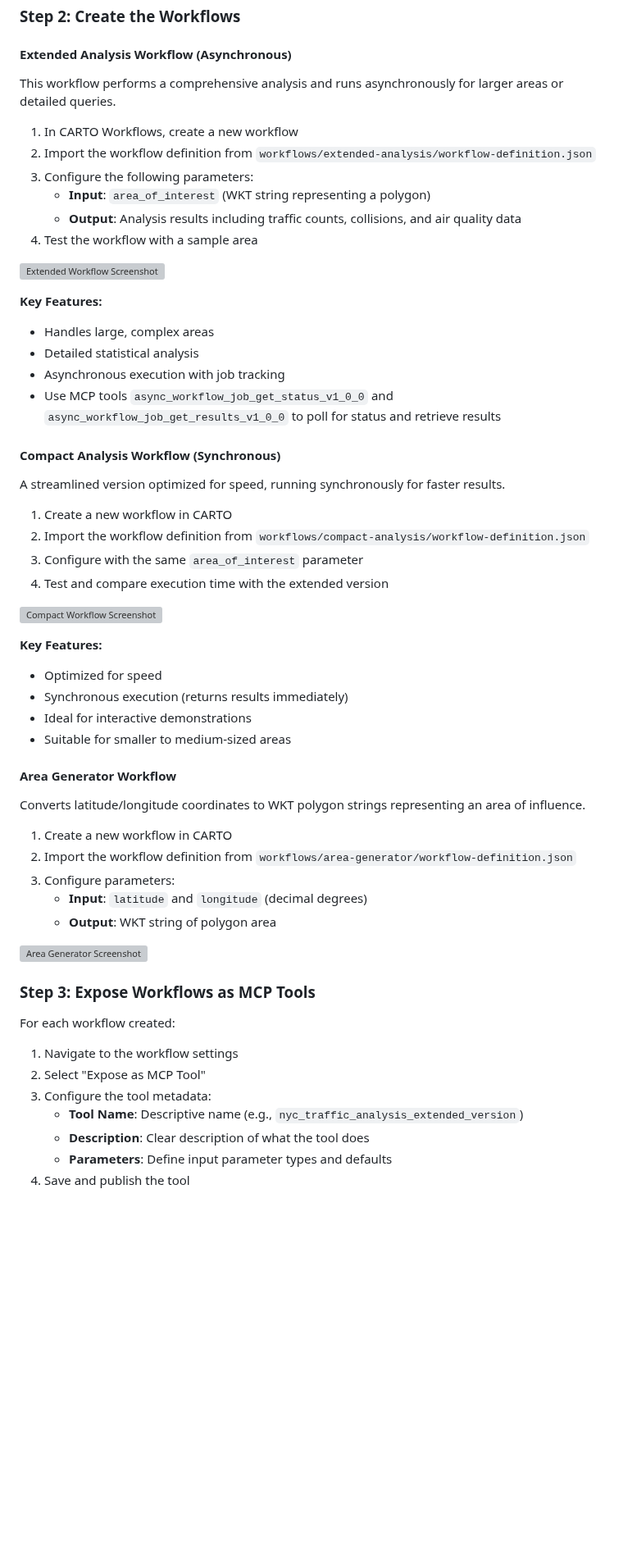
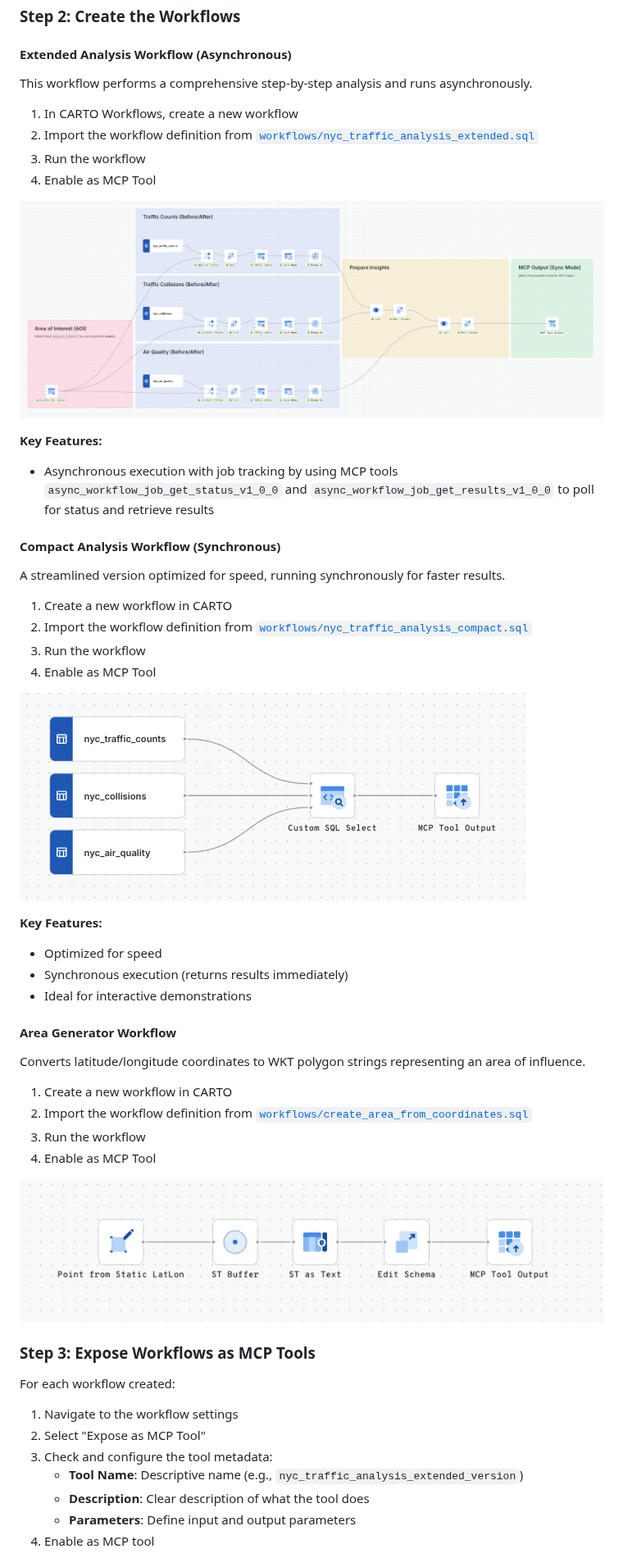
Before and after one commit to CartoDB/sdsc-nyc-25-mcp-ai-agent, a Markdown page: README.md, the part around one of its changes. Shown at 82% size. Rendered like a GitHub page; pictures changed too: workflows/create_area_from_coordinates.png (added), workflows/nyc_traffic_analysis_compact.png (added), workflows/nyc_traffic_analysis_extended.png (added); blank space fills up the shorter version; grey boxes are pictures that could not be loaded.

```diff
--- a/README.md
+++ b/README.md
@@ -95,51 +72,44 @@ Discover how CARTO Builder's integrated AI agents provide a map-based interface
 
 #### Extended Analysis Workflow (Asynchronous)
 
-This workflow performs a comprehensive analysis and runs asynchronously for larger areas or detailed queries.
+This workflow performs a comprehensive step-by-step analysis and runs asynchronously.
 
 1. In CARTO Workflows, create a new workflow
-2. Import the workflow definition from `workflows/extended-analysis/workflow-definition.json`
-3. Configure the following parameters:
-   - **Input**: `area_of_interest` (WKT string representing a polygon)
-   - **Output**: Analysis results including traffic counts, collisions, and air quality data
-4. Test the workflow with a sample area
+2. Import the workflow definition from [`workflows/nyc_traffic_analysis_extended.sql`](workflows/nyc_traffic_analysis_extended.sql)
+3. Run the workflow
+4. Enable as MCP Tool
 
-![Extended Workflow Screenshot](workflows/extended-analysis/workflow-screenshot.png)
+![Extended Workflow Screenshot](workflows/nyc_traffic_analysis_extended.png)
 
 **Key Features:**
-- Handles large, complex areas
-- Detailed statistical analysis
-- Asynchronous execution with job tracking
-- Use MCP tools `async_workflow_job_get_status_v1_0_0` and `async_workflow_job_get_results_v1_0_0` to poll for status and retrieve results
+- Asynchronous execution with job tracking by using MCP tools `async_workflow_job_get_status_v1_0_0` and `async_workflow_job_get_results_v1_0_0` to poll for status and retrieve results
 
 #### Compact Analysis Workflow (Synchronous)
 
 A streamlined version optimized for speed, running synchronously for faster results.
 
 1. Create a new workflow in CARTO
-2. Import the workflow definition from `workflows/compact-analysis/workflow-definition.json`
-3. Configure with the same `area_of_interest` parameter
-4. Test and compare execution time with the extended version
+2. Import the workflow definition from [`workflows/nyc_traffic_analysis_compact.sql`](workflows/nyc_traffic_analysis_compact.sql)
+3. Run the workflow
+4. Enable as MCP Tool
 
-![Compact Workflow Screenshot](workflows/compact-analysis/workflow-screenshot.png)
+![Compact Workflow Screenshot](workflows/nyc_traffic_analysis_compact.png)
 
 **Key Features:**
 - Optimized for speed
 - Synchronous execution (returns results immediately)
 - Ideal for interactive demonstrations
-- Suitable for smaller to medium-sized areas
 
 #### Area Generator Workflow
 
 Converts latitude/longitude coordinates to WKT polygon strings representing an area of influence.
 
 1. Create a new workflow in CARTO
-2. Import the workflow definition from `workflows/area-generator/workflow-definition.json`
-3. Configure parameters:
-   - **Input**: `latitude` and `longitude` (decimal degrees)
-   - **Output**: WKT string of polygon area
+2. Import the workflow definition from [`workflows/create_area_from_coordinates.sql`](workflows/create_area_from_coordinates.sql)
+3. Run the workflow
+4. Enable as MCP Tool
 
-![Area Generator Screenshot](workflows/area-generator/workflow-screenshot.png)
+![Area Generator Screenshot](workflows/create_area_from_coordinates.png)
 
 ### Step 3: Expose Workflows as MCP Tools
 
@@ -147,9 +117,9 @@ For each workflow created:
 
 1. Navigate to the workflow settings
 2. Select "Expose as MCP Tool"
-3. Configure the tool metadata:
+3. Check and configure the tool metadata:
    - **Tool Name**: Descriptive name (e.g., `nyc_traffic_analysis_extended_version`)
    - **Description**: Clear description of what the tool does
-   - **Parameters**: Define input parameter types and defaults
-4. Save and publish the tool
+   - **Parameters**: Define input and output parameters
+4. Enable as MCP tool
 
```
Also changed, not shown: other parts of README.md (+25 -139 lines), mcp_tool_config.gif (added), 4 other files.
